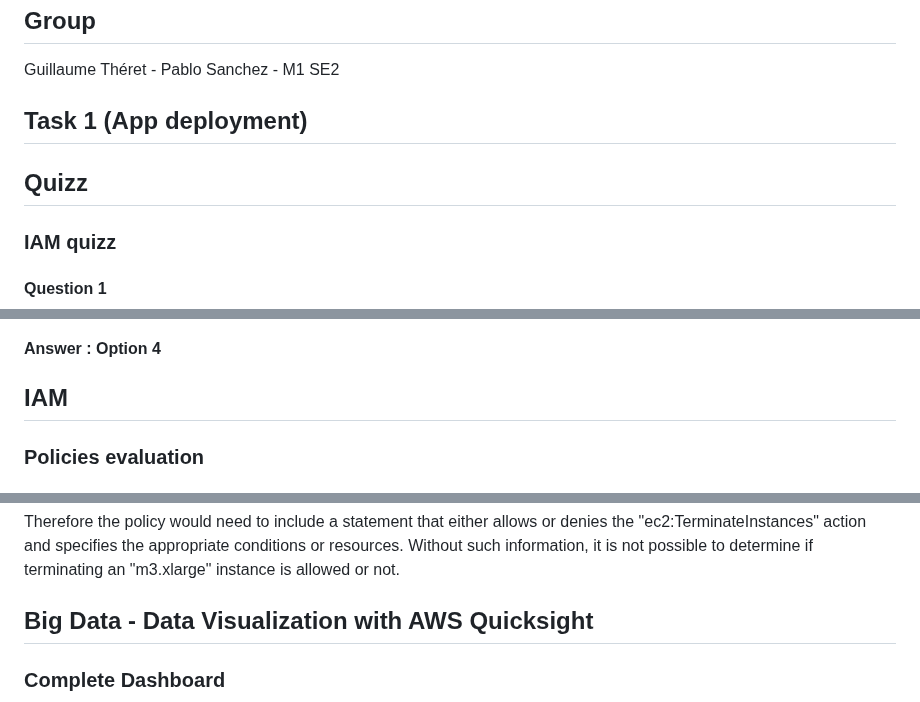
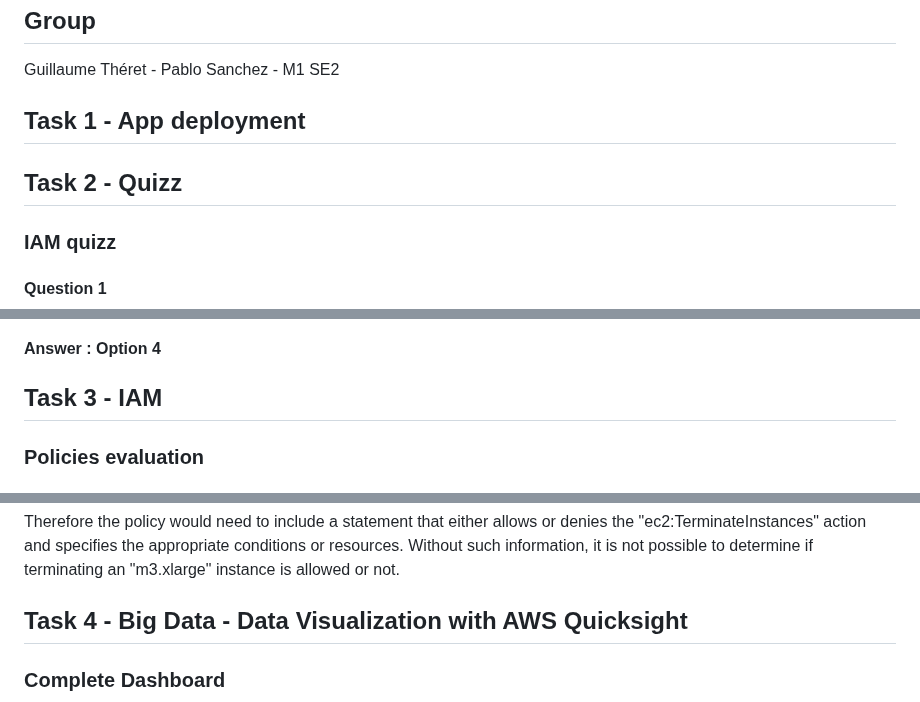
Before and after one commit to PabloEfrei/cloud-and-big-data-architectures-project, a Markdown page: README.md, 3 parts joined by grey strips. Drawn GitHub-style.

```diff
--- a/README.md
+++ b/README.md
@@ -4,10 +4,10 @@
 
 Guillaume Théret - Pablo Sanchez - M1 SE2
 
-## Task 1 (App deployment)
+## Task 1 - App deployment
 
 
-## Quizz
+## Task 2 - Quizz
 
 ### IAM quizz
 
@@ -80,7 +80,7 @@ Guillaume Théret - Pablo Sanchez - M1 SE2
 
 #### Answer : Option 4
 
-## IAM
+## Task 3 - IAM
 
 ### Policies evaluation
 
@@ -328,7 +328,7 @@ The policy does not explicitly mention the "m3.xlarge" instance type or the "ec2
 
 Therefore the policy would need to include a statement that either allows or denies the "ec2:TerminateInstances" action and specifies the appropriate conditions or resources. Without such information, it is not possible to determine if terminating an "m3.xlarge" instance is allowed or not.
 
-## Big Data - Data Visualization with AWS Quicksight
+## Task 4 - Big Data - Data Visualization with AWS Quicksight
 
 ### Complete Dashboard
 
```
